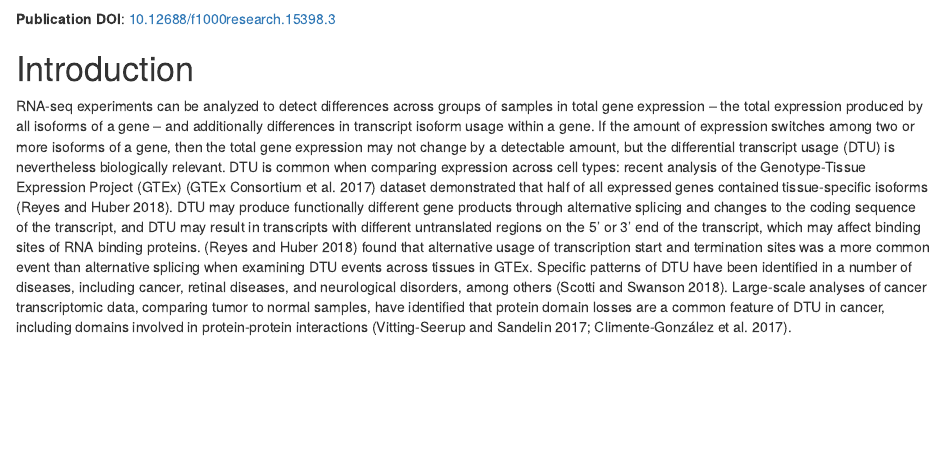
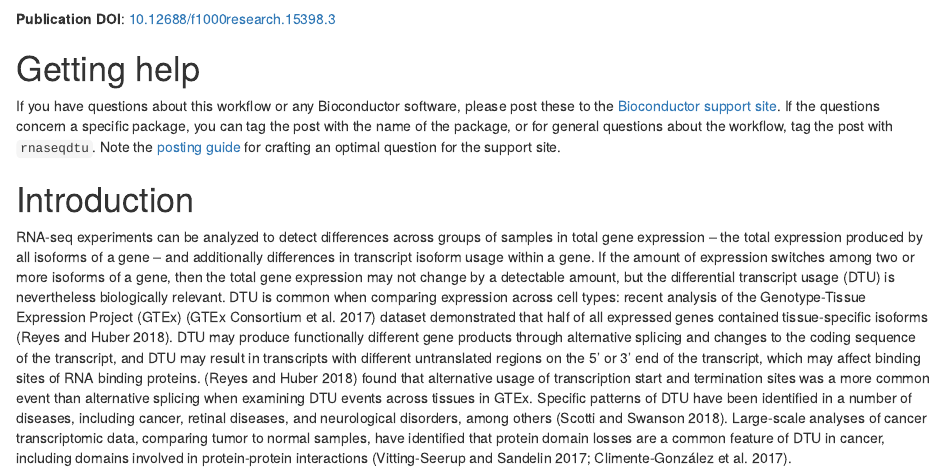
Before and after one commit to thelovelab/rnaseqDTU, an R Markdown document (vignettes/rnaseqDTU.Rmd): the page in a window 1100 px wide, from 660 px down. Rendered offline with R 4.5, knitr and Pandoc, with nearby package versions; drawn as R Markdown's standard HTML page in place of the format the file asks for; some code elsewhere in the file could not run offline.

Commit message:
add how to get help

```diff
--- a/vignettes/rnaseqDTU.Rmd
+++ b/vignettes/rnaseqDTU.Rmd
@@ -60,6 +60,17 @@ opts_chunk$set(message=TRUE, warning=FALSE, error=FALSE,
 **Package**: `r packageVersion("rnaseqDTU")`
 
 **Publication DOI**: [10.12688/f1000research.15398.3](http://dx.doi.org/10.12688/f1000research.15398.3)
+
+# Getting help
+
+If you have questions about this workflow or any Bioconductor
+software, please post these to the
+[Bioconductor support site](https://support.bioconductor.org).
+If the questions concern a specific package, you can tag the post with
+the name of the package, or for general questions about the workflow,
+tag the post with `rnaseqdtu`.  Note the
+[posting guide](http://www.bioconductor.org/help/support/posting-guide/)
+for crafting an optimal question for the support site.
 
 # Introduction
 
```
Also changed, not shown: 1 other file.
